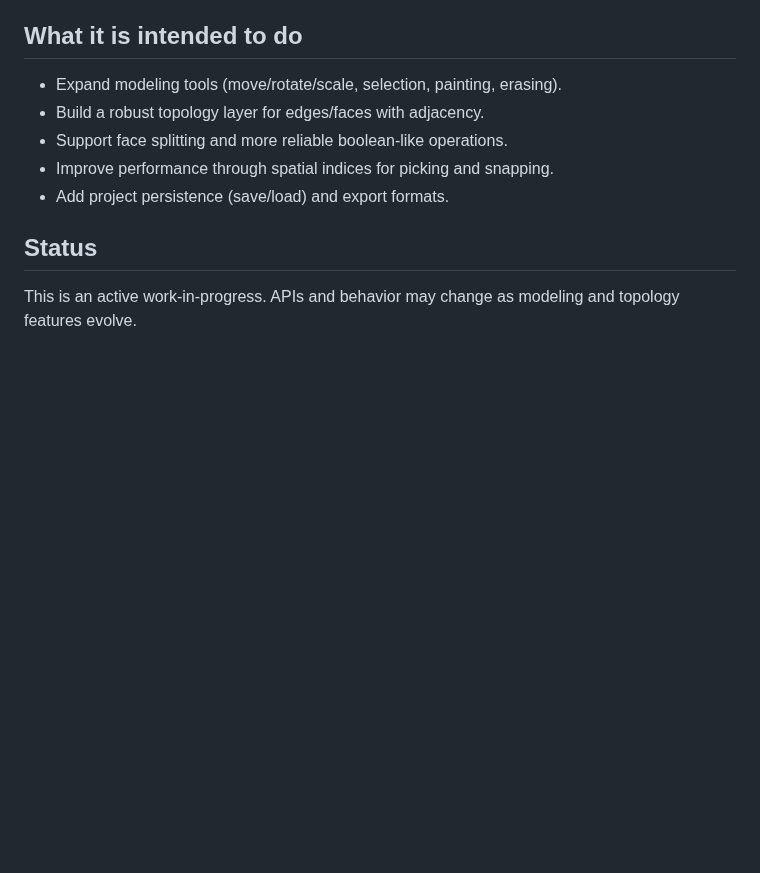
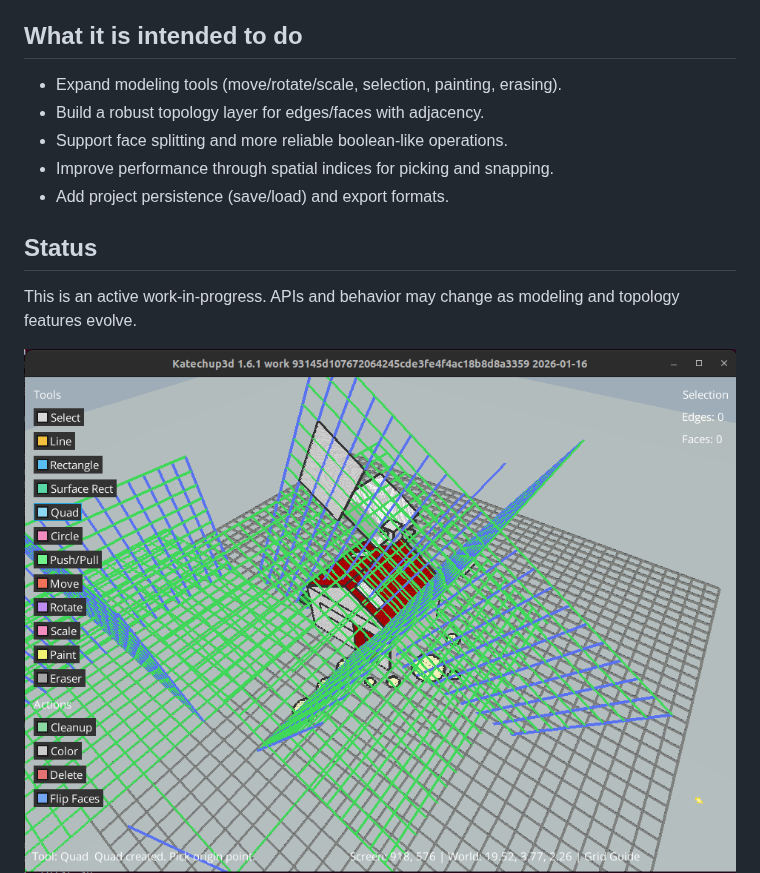
Before and after one commit to alfu32/k3d, a Markdown page: README.md, the part around the change. Rendered like a GitHub page; pictures changed too: documentation/img_10.png (added); blank space fills up the shorter version.

```diff
--- a/README.md
+++ b/README.md
@@ -25,6 +25,7 @@ KaTeChup3d is a Kotlin + libGDX (jvm) desktop application for interactively crea
 
 This is an active work-in-progress. APIs and behavior may change as modeling and topology features evolve.
 
+![img_10.png](documentation/img_10.png)
 ![img.png](documentation/img.png)
 ![img_1.png](documentation/img_1.png)
 ![img_2.png](documentation/img_2.png)
```
Also changed, not shown: 4 other files.
